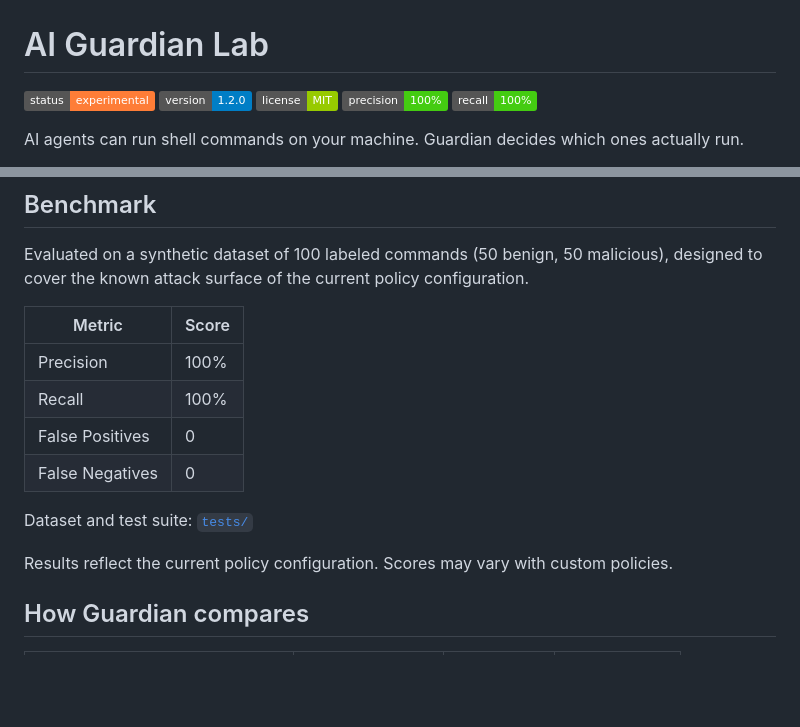
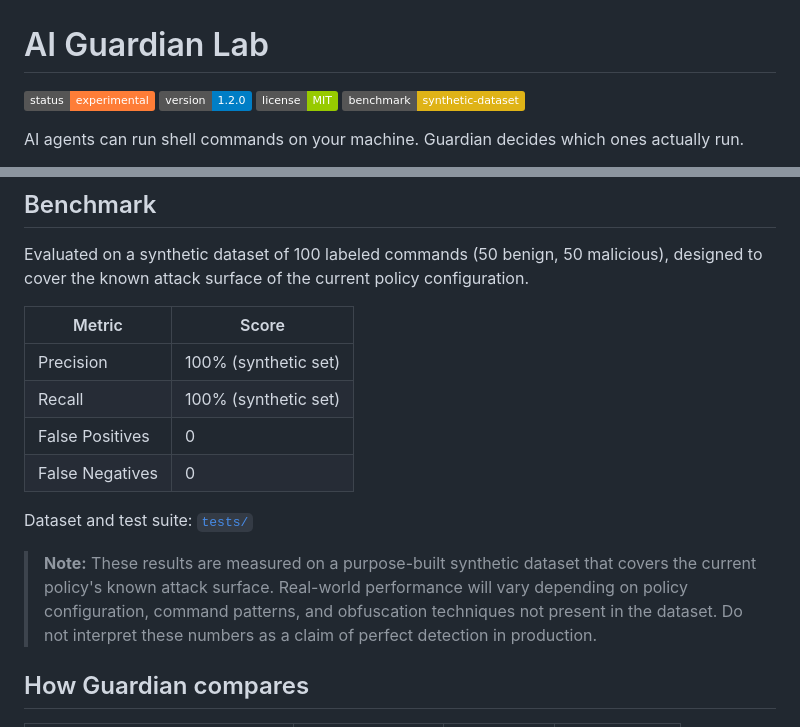
Before and after one commit to Lukentony/AI-guardian-lab, a Markdown page: README.md, 2 parts joined by grey strips. Drawn GitHub-style; badges without logos; blank space fills up the shorter version.

Commit message:
fix(readme): replace unverified 100% benchmark claims with honest caveats
Remove precision/recall 100% badges (based on a purpose-built synthetic
dataset, not real-world traffic). Add a note to the benchmark section
clarifying the dataset scope and that production performance will vary
with policy config and unseen obfuscation techniques.

```diff
--- a/README.md
+++ b/README.md
@@ -3,8 +3,7 @@
 ![Status](https://img.shields.io/badge/status-experimental-orange)
 ![Version](https://img.shields.io/badge/version-1.2.0-blue)
 ![License](https://img.shields.io/badge/license-MIT-green)
-![Precision](https://img.shields.io/badge/precision-100%25-brightgreen)
-![Recall](https://img.shields.io/badge/recall-100%25-brightgreen)
+![Benchmark](https://img.shields.io/badge/benchmark-synthetic--dataset-yellow)
 
 AI agents can run shell commands on your machine. Guardian decides which ones actually run.
 
@@ -108,16 +107,16 @@ I prioritized deterministic checks over LLM-based validation for three reasons:
 
 Evaluated on a synthetic dataset of 100 labeled commands (50 benign, 50 malicious), designed to cover the known attack surface of the current policy configuration.
 
-| Metric          | Score  |
-|-----------------|--------|
-| Precision       | 100%   |
-| Recall          | 100%   |
-| False Positives | 0      |
-| False Negatives | 0      |
+| Metric          | Score                  |
+|-----------------|------------------------|
+| Precision       | 100% (synthetic set)   |
+| Recall          | 100% (synthetic set)   |
+| False Positives | 0                      |
+| False Negatives | 0                      |
 
 Dataset and test suite: [`tests/`](tests/)
 
-Results reflect the current policy configuration. Scores may vary with custom policies.
+> **Note:** These results are measured on a purpose-built synthetic dataset that covers the current policy's known attack surface. Real-world performance will vary depending on policy configuration, command patterns, and obfuscation techniques not present in the dataset. Do not interpret these numbers as a claim of perfect detection in production.
 
 ## How Guardian compares
 
```
